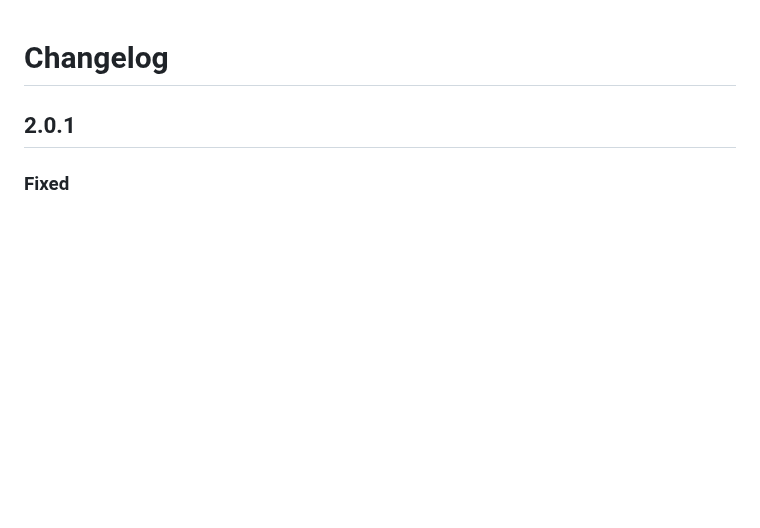
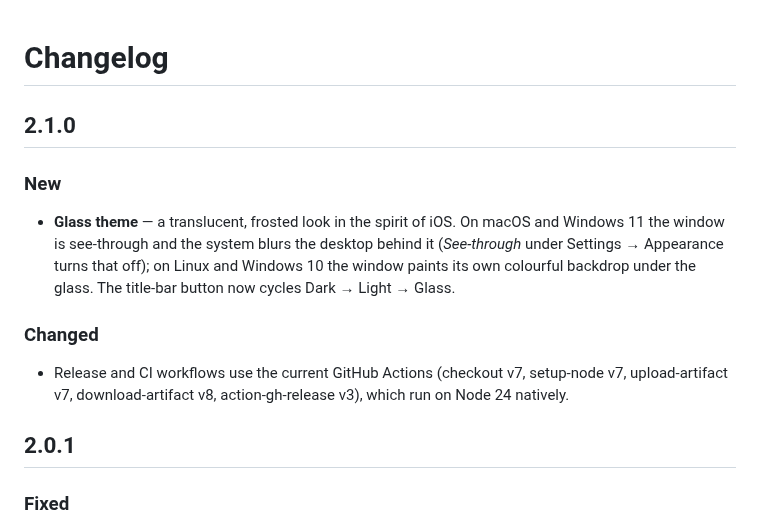
Before and after one commit to PabloSensei/ai-translator, a Markdown page: CHANGELOG.md, the part around the change. Drawn GitHub-style; blank space fills up the shorter version.

```diff
--- a/CHANGELOG.md
+++ b/CHANGELOG.md
@@ -1,4 +1,12 @@
 # Changelog
+
+## 2.1.0
+
+### New
+- **Glass theme** — a translucent, frosted look in the spirit of iOS. On macOS and Windows 11 the window is see-through and the system blurs the desktop behind it (*See-through* under Settings → Appearance turns that off); on Linux and Windows 10 the window paints its own colourful backdrop under the glass. The title-bar button now cycles Dark → Light → Glass.
+
+### Changed
+- Release and CI workflows use the current GitHub Actions (checkout v7, setup-node v7, upload-artifact v7, download-artifact v8, action-gh-release v3), which run on Node 24 natively.
 
 ## 2.0.1
 
```
Also changed, not shown: README.md (+10 -3 lines), assets/screenshot-fix.png, assets/screenshot-light.png, assets/screenshot-settings.png, 10 other files.
